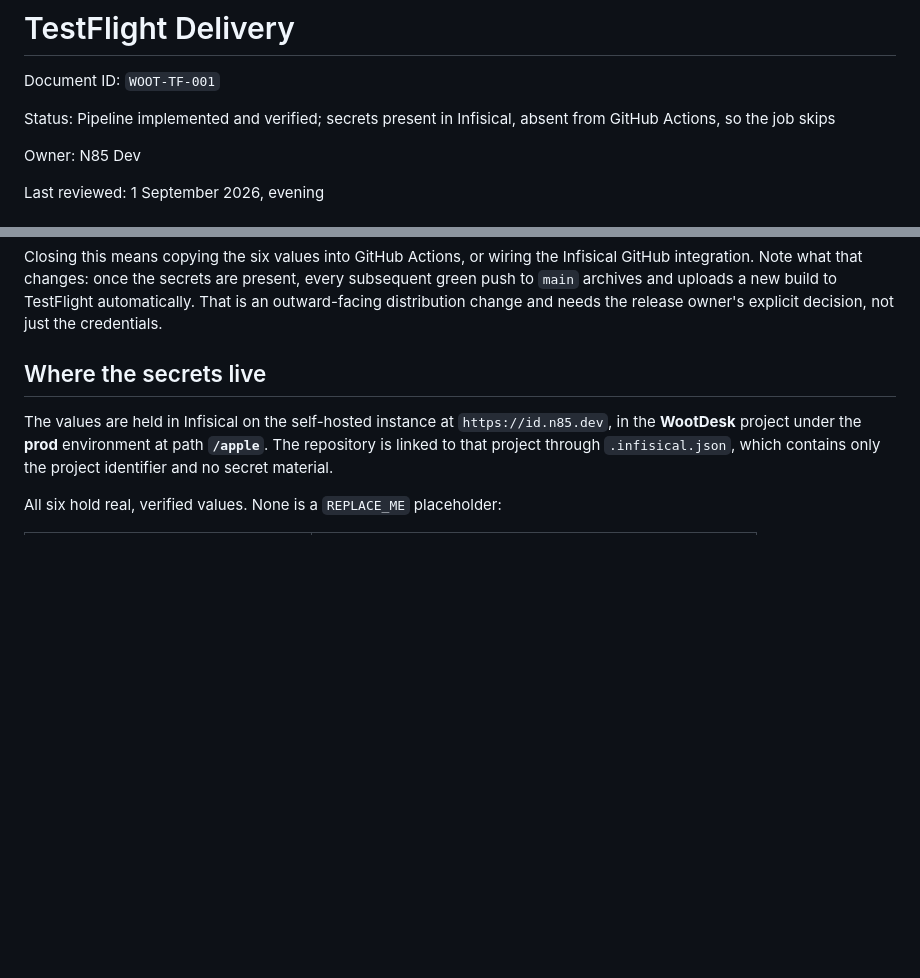
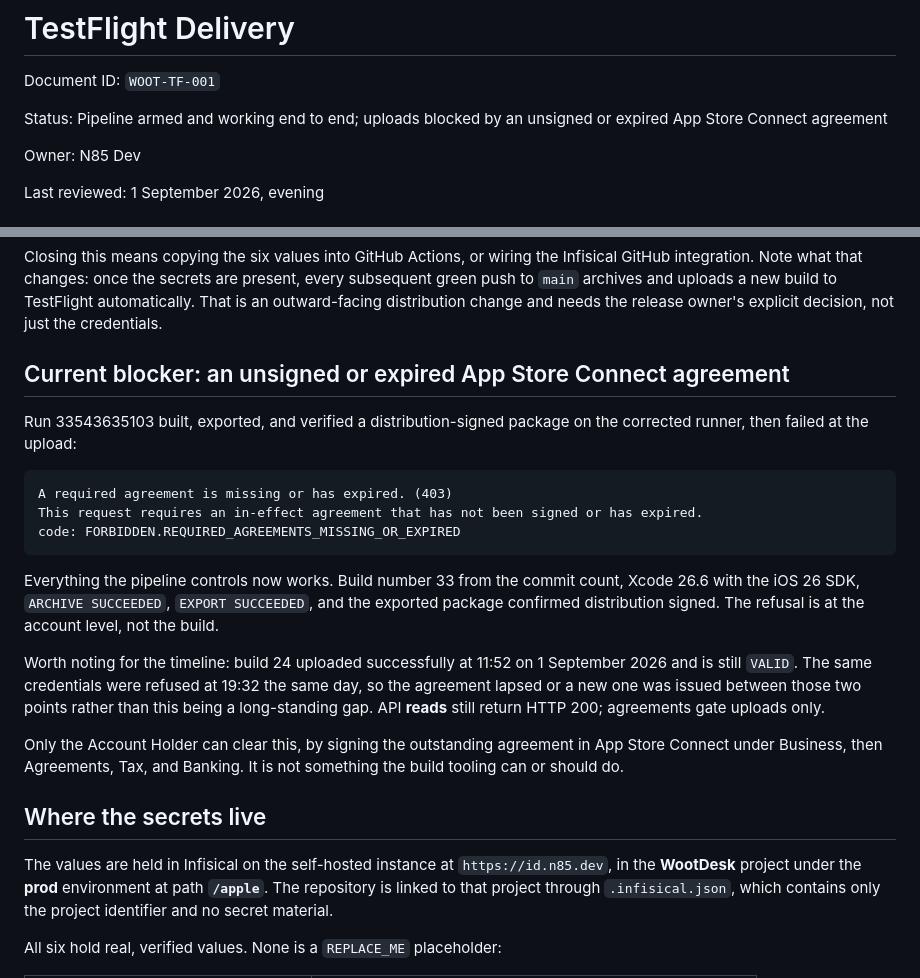
Before and after one commit to N85UK/wootdesk, a Markdown page: docs/TESTFLIGHT_DELIVERY.md, 2 parts joined by grey strips. Rendered like a GitHub page; blank space fills up the shorter version.

Commit message:
docs: record the agreement blocker stopping TestFlight uploads
The pipeline now works end to end on the corrected runner. Run 33543635103
selected Xcode 26.6 with the iOS 26 SDK, numbered the build 33 from the commit
count, archived, exported, and confirmed the exported package was distribution
signed. It then failed at the upload:

    A required agreement is missing or has expired. (403)
    code: FORBIDDEN.REQUIRED_AGREEMENTS_MISSING_OR_EXPIRED

The refusal is at the account level, not in anything the build controls.

Timeline worth keeping, because it rules out a long-standing gap: build 24
uploaded successfully at 11:52 on 1 September and is still VALID, while the
same credentials were refused at 19:32 the same day. The agreement lapsed or a
new one was issued between those points. API reads still return 200, so
agreements gate uploads only.

GO-009 moves from "in progress" to blocked, since it is now demonstrated rather
than suspected. Only the Account Holder can clear it, in App Store Connect
under Business, Agreements, Tax, and Banking.

````diff
--- a/docs/TESTFLIGHT_DELIVERY.md
+++ b/docs/TESTFLIGHT_DELIVERY.md
@@ -2,7 +2,7 @@
 
 Document ID: `WOOT-TF-001`
 
-Status: Pipeline implemented and verified; secrets present in Infisical, absent from GitHub Actions, so the job skips
+Status: Pipeline armed and working end to end; uploads blocked by an unsigned or expired App Store Connect agreement
 
 Owner: N85 Dev
 
@@ -91,6 +91,32 @@ present, every subsequent green push to `main` archives and uploads a new
 build to TestFlight automatically. That is an outward-facing distribution
 change and needs the release owner's explicit decision, not just the
 credentials.
+
+## Current blocker: an unsigned or expired App Store Connect agreement
+
+Run 33543635103 built, exported, and verified a distribution-signed package on
+the corrected runner, then failed at the upload:
+
+```text
+A required agreement is missing or has expired. (403)
+This request requires an in-effect agreement that has not been signed or has expired.
+code: FORBIDDEN.REQUIRED_AGREEMENTS_MISSING_OR_EXPIRED
+```
+
+Everything the pipeline controls now works. Build number 33 from the commit
+count, Xcode 26.6 with the iOS 26 SDK, `ARCHIVE SUCCEEDED`, `EXPORT SUCCEEDED`,
+and the exported package confirmed distribution signed. The refusal is at the
+account level, not the build.
+
+Worth noting for the timeline: build 24 uploaded successfully at 11:52 on
+1 September 2026 and is still `VALID`. The same credentials were refused at
+19:32 the same day, so the agreement lapsed or a new one was issued between
+those two points rather than this being a long-standing gap. API **reads**
+still return HTTP 200; agreements gate uploads only.
+
+Only the Account Holder can clear this, by signing the outstanding agreement in
+App Store Connect under Business, then Agreements, Tax, and Banking. It is not
+something the build tooling can or should do.
 
 ## Where the secrets live
 
````
Also changed, not shown: docs/RELEASE_READINESS.md (+1 -1 lines).
